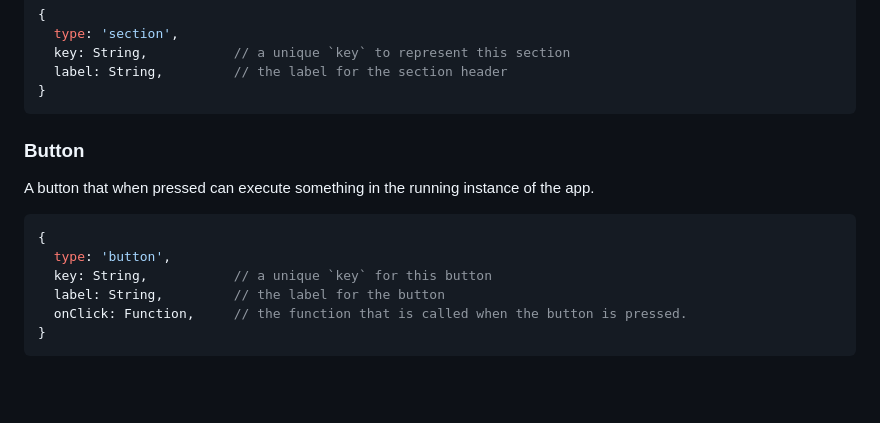
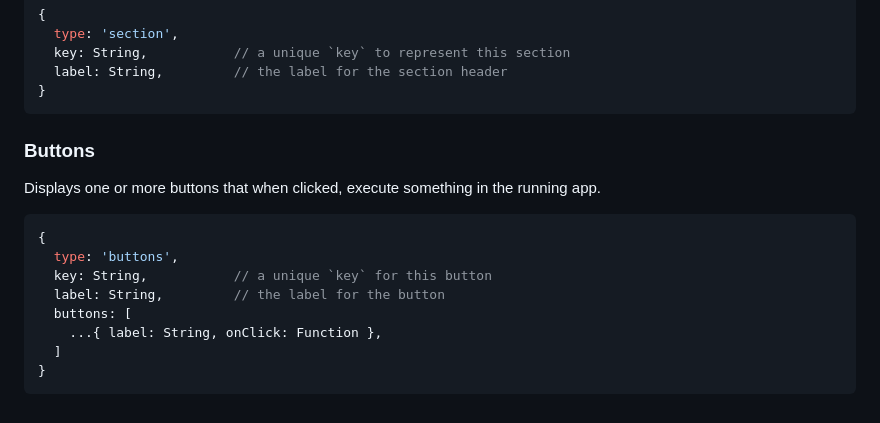
Before and after one commit to czehd8qclm6y/hyperfy, a Markdown page: docs/ref/Props.md, the part around the change. Drawn GitHub-style; blank space fills up the shorter version.

Commit message:
docs: buttons

````diff
--- a/docs/ref/Props.md
+++ b/docs/ref/Props.md
@@ -171,15 +171,17 @@ A simple section header to help group fields together
 }
 ```
 
-### Button
+### Buttons
 
-A button that when pressed can execute something in the running instance of the app.
+Displays one or more buttons that when clicked, execute something in the running app.
 
 ```jsx
 {
-  type: 'button',
+  type: 'buttons',
   key: String,           // a unique `key` for this button
   label: String,         // the label for the button
-  onClick: Function,     // the function that is called when the button is pressed.
+  buttons: [
+    ...{ label: String, onClick: Function },
+  ]
 }
 ```
````
